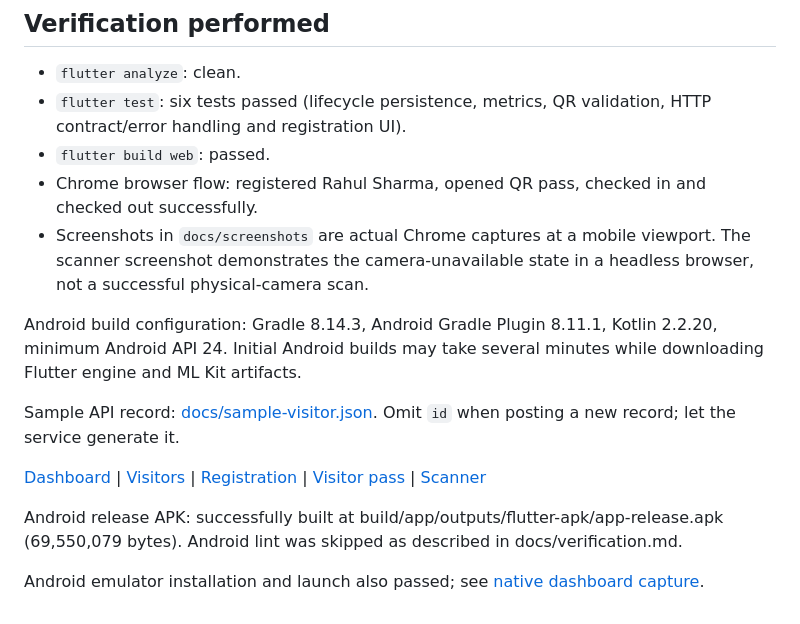
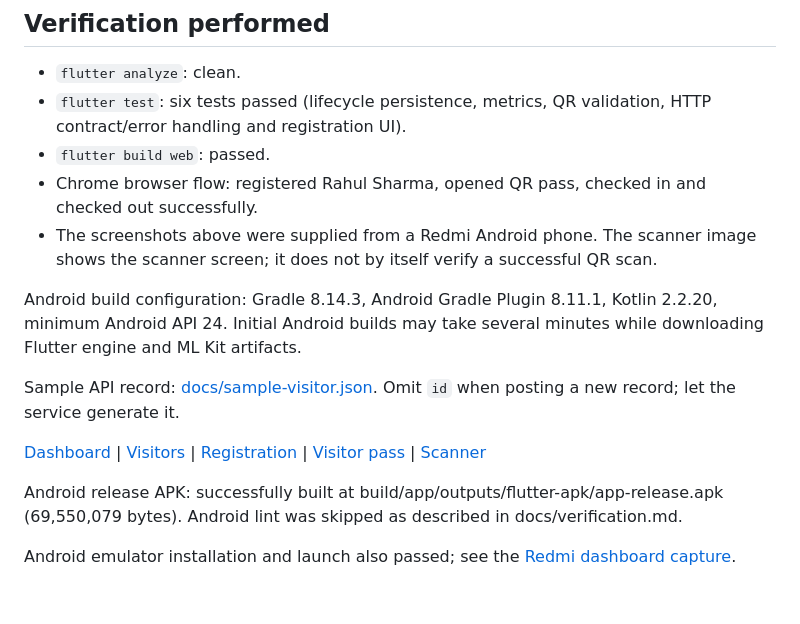
Before and after one commit to chouthri07/Sumadhura-Visitor-Desk, a Markdown page: README.md, the part around one of its changes. Rendered like a GitHub page.

```diff
--- a/README.md
+++ b/README.md
@@ -149,7 +161,7 @@ APK output: `build/app/outputs/flutter-apk/app-release.apk`. Release builds curr
 - `flutter test`: six tests passed (lifecycle persistence, metrics, QR validation, HTTP contract/error handling and registration UI).
 - `flutter build web`: passed.
 - Chrome browser flow: registered Rahul Sharma, opened QR pass, checked in and checked out successfully.
-- Screenshots in `docs/screenshots` are actual Chrome captures at a mobile viewport. The scanner screenshot demonstrates the camera-unavailable state in a headless browser, not a successful physical-camera scan.
+- The screenshots above were supplied from a Redmi Android phone. The scanner image shows the scanner screen; it does not by itself verify a successful QR scan.
 
 Android build configuration: Gradle 8.14.3, Android Gradle Plugin 8.11.1, Kotlin 2.2.20, minimum Android API 24. Initial Android builds may take several minutes while downloading Flutter engine and ML Kit artifacts.
 
@@ -160,4 +172,4 @@ Sample API record: [docs/sample-visitor.json](docs/sample-visitor.json). Omit `i
 
 Android release APK: successfully built at build/app/outputs/flutter-apk/app-release.apk (69,550,079 bytes). Android lint was skipped as described in docs/verification.md.
 
-Android emulator installation and launch also passed; see [native dashboard capture](docs/screenshots/android-dashboard.png).
+Android emulator installation and launch also passed; see the [Redmi dashboard capture](docs/screenshots/redmi-dashboard.jpeg).
```
Also changed, not shown: other parts of README.md (+13 -1 lines), docs/readme/README.md (+9 -7 lines), docs/screenshots/redmi-dashboard.jpeg (added), docs/screenshots/redmi-registration.jpeg (added), docs/screenshots/redmi-scanner.jpeg (added), docs/screenshots/redmi-visitor-pass.jpeg (added), docs/screenshots/redmi-visitors.jpeg (added).
